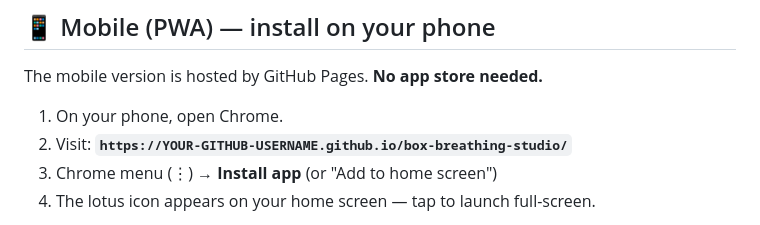
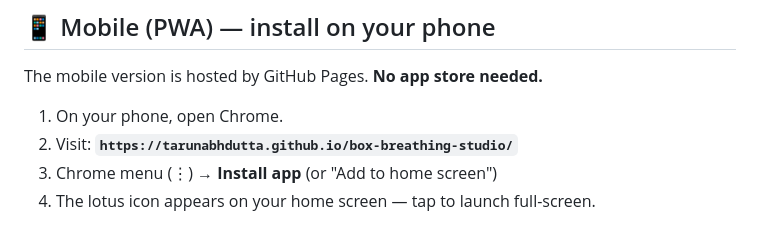
Before and after one commit to tarunabhdutta/box-breathing-studio, a Markdown page: README.md, the part around the change. GitHub-like rendering.

Commit message:
Fix Pages URL to point at tarunabhdutta

```diff
--- a/README.md
+++ b/README.md
@@ -36,7 +36,7 @@ Every phase is guided by a calm female voice (*Microsoft Aria Neural*, slowed
 The mobile version is hosted by GitHub Pages. **No app store needed.**
 
 1. On your phone, open Chrome.
-2. Visit: **`https://YOUR-GITHUB-USERNAME.github.io/box-breathing-studio/`**
+2. Visit: **`https://tarunabhdutta.github.io/box-breathing-studio/`**
 3. Chrome menu (⋮) → **Install app** (or "Add to home screen")
 4. The lotus icon appears on your home screen — tap to launch full-screen.
 
```
